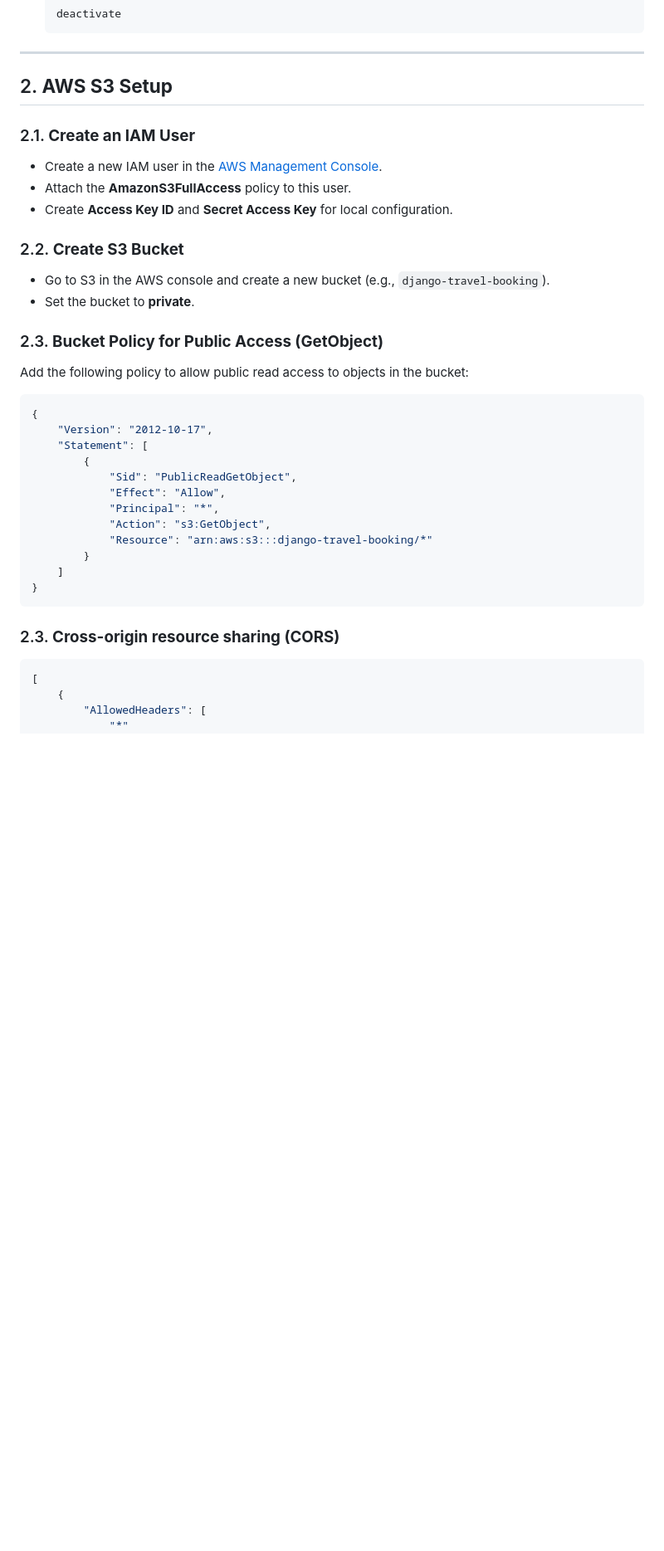
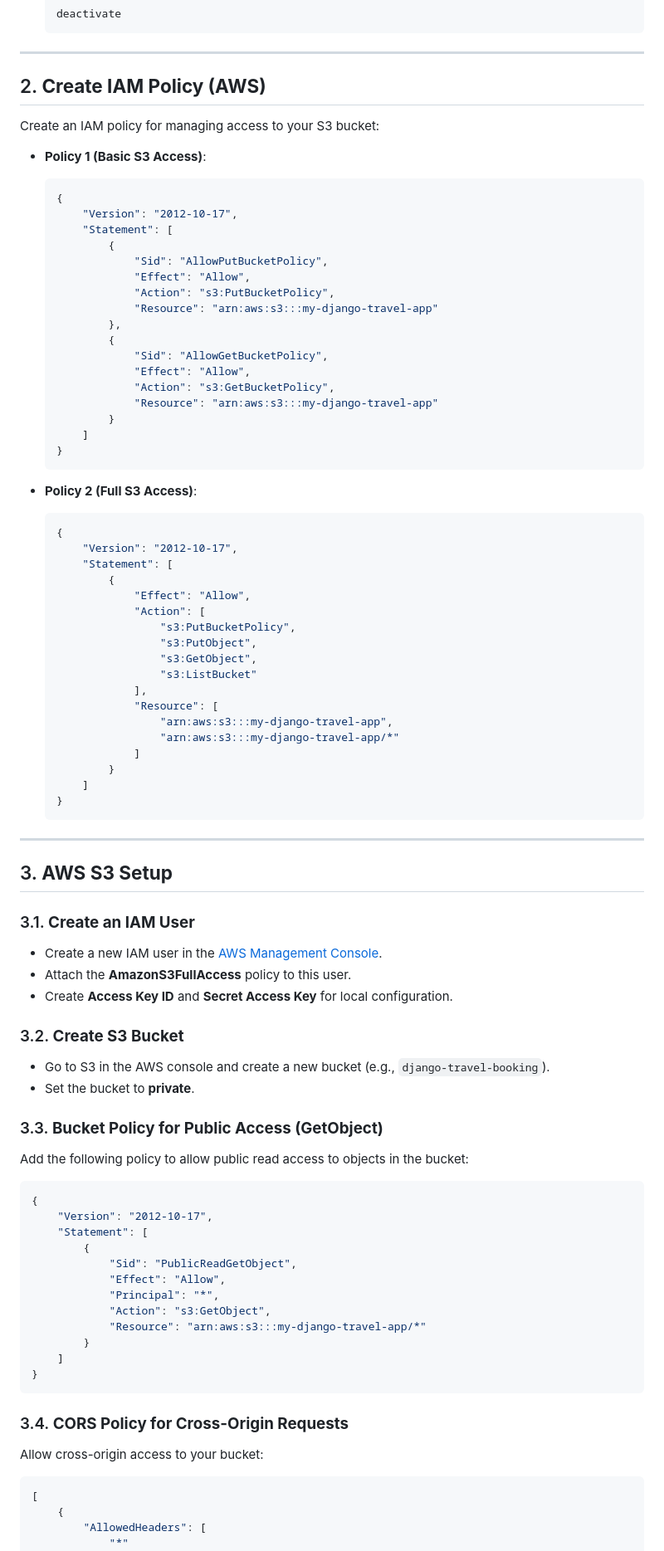
Before and after one commit to Sanjeevvisuu/travel-booking, a Markdown page: README.md, the part around one of its changes. Shown at 83% size. GitHub-like rendering; blank space fills up the shorter version.

Commit message:
Update README.md
added IAM roles

````diff
--- a/README.md
+++ b/README.md
@@ -28,18 +30,69 @@ Create a virtual environment and activate it:
 
 ---
 
-## 2. **AWS S3 Setup**
+## 2. **Create IAM Policy (AWS)**
 
-### 2.1. **Create an IAM User**
+Create an IAM policy for managing access to your S3 bucket:
+
+- **Policy 1 (Basic S3 Access)**:
+  ```json
+  {
+      "Version": "2012-10-17",
+      "Statement": [
+          {
+              "Sid": "AllowPutBucketPolicy",
+              "Effect": "Allow",
+              "Action": "s3:PutBucketPolicy",
+              "Resource": "arn:aws:s3:::my-django-travel-app"
+          },
+          {
+              "Sid": "AllowGetBucketPolicy",
+              "Effect": "Allow",
+              "Action": "s3:GetBucketPolicy",
+              "Resource": "arn:aws:s3:::my-django-travel-app"
+          }
+      ]
+  }
+  ```
+
+- **Policy 2 (Full S3 Access)**:
+  ```json
+  {
+      "Version": "2012-10-17",
+      "Statement": [
+          {
+              "Effect": "Allow",
+              "Action": [
+                  "s3:PutBucketPolicy",
+                  "s3:PutObject",
+                  "s3:GetObject",
+                  "s3:ListBucket"
+              ],
+              "Resource": [
+                  "arn:aws:s3:::my-django-travel-app",
+                  "arn:aws:s3:::my-django-travel-app/*"
+              ]
+          }
+      ]
+  }
+  ```
+
+---
+
+## 3. **AWS S3 Setup**
+
+### 3.1. **Create an IAM User**
+
 - Create a new IAM user in the [AWS Management Console](https://aws.amazon.com/iam/).
 - Attach the **AmazonS3FullAccess** policy to this user.
 - Create **Access Key ID** and **Secret Access Key** for local configuration.
 
-### 2.2. **Create S3 Bucket**
+### 3.2. **Create S3 Bucket**
+
 - Go to S3 in the AWS console and create a new bucket (e.g., `django-travel-booking`).
 - Set the bucket to **private**.
 
-### 2.3. **Bucket Policy for Public Access (GetObject)**
+### 3.3. **Bucket Policy for Public Access (GetObject)**
 
 Add the following policy to allow public read access to objects in the bucket:
 
@@ -52,14 +105,15 @@ Add the following policy to allow public read access to objects in the bucket:
             "Effect": "Allow",
             "Principal": "*",
             "Action": "s3:GetObject",
-            "Resource": "arn:aws:s3:::django-travel-booking/*"
+            "Resource": "arn:aws:s3:::my-django-travel-app/*"
         }
     ]
 }
 ```
-### 2.3. **Cross-origin resource sharing (CORS)**
 
+### 3.4. **CORS Policy for Cross-Origin Requests**
 
+Allow cross-origin access to your bucket:
 
 ```json
 [
````
Also changed, not shown: other parts of README.md (+59 -36 lines).
